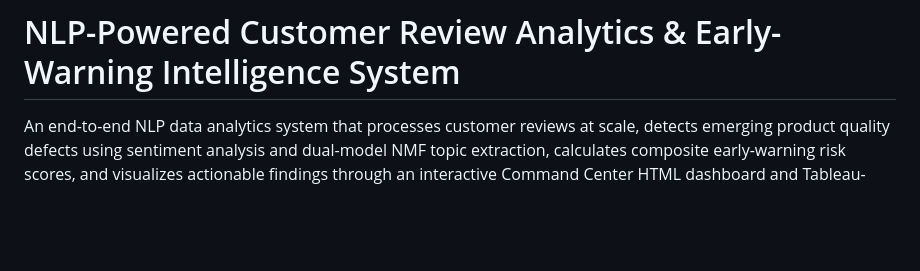
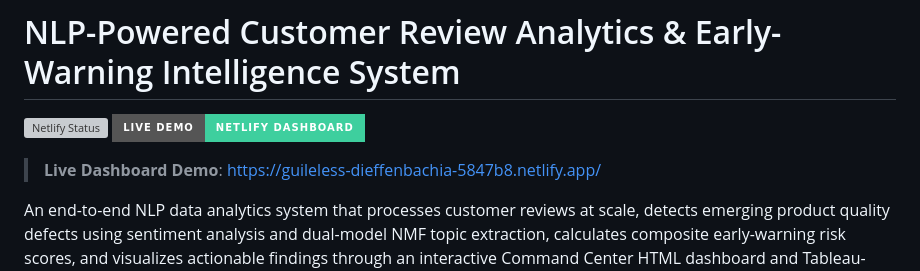
Before and after one commit to prashmapoojary/Customer-Review-Intelligence, a Markdown page: README.md, the part around the change. Drawn GitHub-style; badges without logos; blank space fills up the shorter version; grey boxes are pictures that could not be loaded.

Commit message:
docs: add Netlify live demo link and badge

```diff
--- a/README.md
+++ b/README.md
@@ -1,4 +1,9 @@
 # NLP-Powered Customer Review Analytics & Early-Warning Intelligence System
+
+[![Netlify Status](https://api.netlify.com/api/v1/badges/9065c3a/deploy-status)](https://guileless-dieffenbachia-5847b8.netlify.app/)
+[![Live Demo](https://img.shields.io/badge/Live%20Demo-Netlify%20Dashboard-3ECF9E?style=for-the-badge&logo=netlify)](https://guileless-dieffenbachia-5847b8.netlify.app/)
+
+> **Live Dashboard Demo**: [https://guileless-dieffenbachia-5847b8.netlify.app/](https://guileless-dieffenbachia-5847b8.netlify.app/)
 
 An end-to-end NLP data analytics system that processes customer reviews at scale, detects emerging product quality defects using sentiment analysis and dual-model NMF topic extraction, calculates composite early-warning risk scores, and visualizes actionable findings through an interactive Command Center HTML dashboard and Tableau-ready data exports.
 
```
